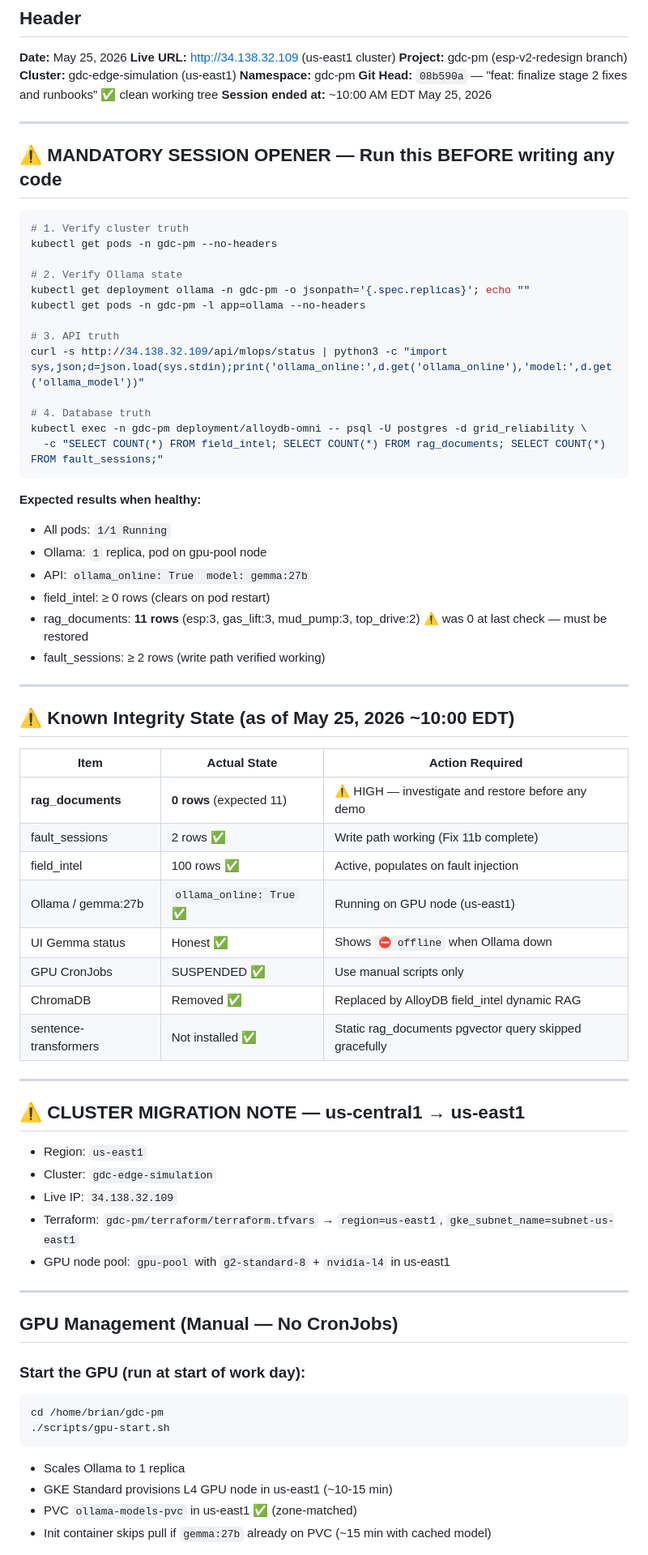
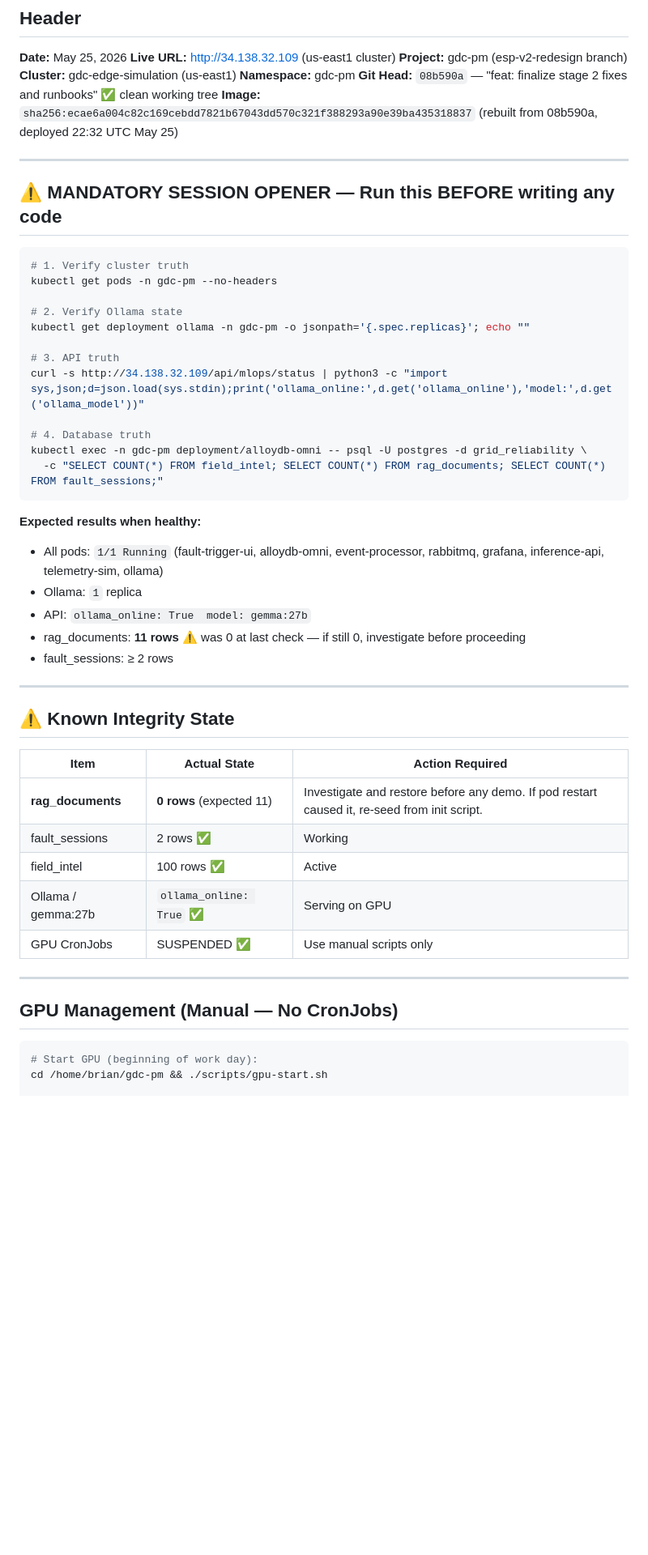
Before and after one commit to bdau-goog/gdc-pm, a Markdown page: docs/NEXT_SESSION_PROMPT.md, the part around one of its changes. Shown at 81% size. GitHub-like rendering; blank space fills up the shorter version.

````diff
--- a/docs/NEXT_SESSION_PROMPT.md
+++ b/docs/NEXT_SESSION_PROMPT.md
@@ -7,7 +7,7 @@
 **Cluster:** gdc-edge-simulation (us-east1)
 **Namespace:** gdc-pm
 **Git Head:** `08b590a` — "feat: finalize stage 2 fixes and runbooks" ✅ clean working tree
-**Session ended at:** ~10:00 AM EDT May 25, 2026
+**Image:** `sha256:ecae6a004c82c169cebdd7821b67043dd570c321f388293a90e39ba435318837` (rebuilt from 08b590a, deployed 22:32 UTC May 25)
 
 ---
 
@@ -19,7 +19,6 @@ kubectl get pods -n gdc-pm --no-headers
 
 # 2. Verify Ollama state
 kubectl get deployment ollama -n gdc-pm -o jsonpath='{.spec.replicas}'; echo ""
-kubectl get pods -n gdc-pm -l app=ollama --no-headers
 
 # 3. API truth
 curl -s http://34.138.32.109/api/mlops/status | python3 -c "import sys,json;d=json.load(sys.stdin);print('ollama_online:',d.get('ollama_online'),'model:',d.get('ollama_model'))"
@@ -30,49 +29,29 @@ kubectl exec -n gdc-pm deployment/alloydb-omni -- psql -U postgres -d grid_relia
 ```
 
 **Expected results when healthy:**
-- All pods: `1/1 Running`
-- Ollama: `1` replica, pod on gpu-pool node
+- All pods: `1/1 Running` (fault-trigger-ui, alloydb-omni, event-processor, rabbitmq, grafana, inference-api, telemetry-sim, ollama)
+- Ollama: `1` replica
 - API: `ollama_online: True  model: gemma:27b`
-- field_intel: ≥ 0 rows (clears on pod restart)
-- rag_documents: **11 rows** (esp:3, gas_lift:3, mud_pump:3, top_drive:2) ⚠️ was 0 at last check — must be restored
-- fault_sessions: ≥ 2 rows (write path verified working)
+- rag_documents: **11 rows** ⚠️ was 0 at last check — if still 0, investigate before proceeding
+- fault_sessions: ≥ 2 rows
 
 ---
 
-## ⚠️ Known Integrity State (as of May 25, 2026 ~10:00 EDT)
+## ⚠️ Known Integrity State
 
 | Item | Actual State | Action Required |
 |------|-------------|-----------------|
-| **rag_documents** | **0 rows** (expected 11) | ⚠️ HIGH — investigate and restore before any demo |
-| fault_sessions | 2 rows ✅ | Write path working (Fix 11b complete) |
-| field_intel | 100 rows ✅ | Active, populates on fault injection |
-| Ollama / gemma:27b | `ollama_online: True` ✅ | Running on GPU node (us-east1) |
-| UI Gemma status | Honest ✅ | Shows `⛔ offline` when Ollama down |
+| **rag_documents** | **0 rows** (expected 11) | Investigate and restore before any demo. If pod restart caused it, re-seed from init script. |
+| fault_sessions | 2 rows ✅ | Working |
+| field_intel | 100 rows ✅ | Active |
+| Ollama / gemma:27b | `ollama_online: True` ✅ | Serving on GPU |
 | GPU CronJobs | SUSPENDED ✅ | Use manual scripts only |
-| ChromaDB | Removed ✅ | Replaced by AlloyDB field_intel dynamic RAG |
-| sentence-transformers | Not installed ✅ | Static rag_documents pgvector query skipped gracefully |
-
----
-
-## ⚠️ CLUSTER MIGRATION NOTE — us-central1 → us-east1
-
-- Region: `us-east1`
-- Cluster: `gdc-edge-simulation`
-- Live IP: `34.138.32.109`
-- Terraform: `gdc-pm/terraform/terraform.tfvars` → `region=us-east1`, `gke_subnet_name=subnet-us-east1`
-- GPU node pool: `gpu-pool` with `g2-standard-8` + `nvidia-l4` in us-east1
 
 ---
 
 ## GPU Management (Manual — No CronJobs)
 
-### Start the GPU (run at start of work day):
 ```bash
-cd /home/brian/gdc-pm
-./scripts/gpu-start.sh
-```
-- Scales Ollama to 1 replica
-- GKE Standard provisions L4 GPU node in us-east1 (~10-15 min)
-- PVC `ollama-models-pvc` in us-east1 ✅ (zone-matched)
-- Init container skips pull if `gemma:27b` already on PVC (~15 min with cached model)
+# Start GPU (beginning of work day):
+cd /home/brian/gdc-pm && ./scripts/gpu-start.sh
 
````
Also changed, not shown: other parts of docs/NEXT_SESSION_PROMPT.md (+161 -81 lines).
